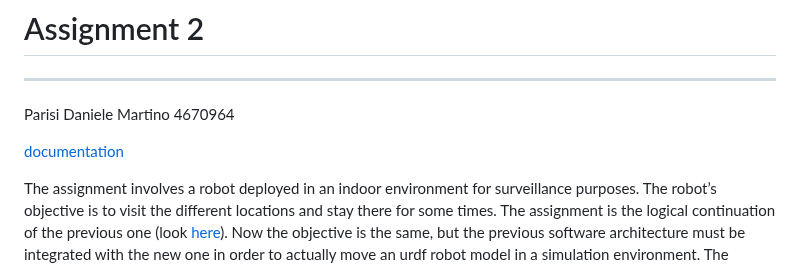
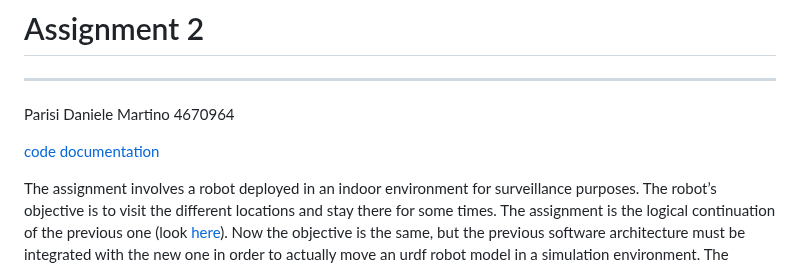
Before and after one commit to DaniPari99/Experimental-Robotics-Laboratory2, a Markdown page: assignment2/README.md, the part around the change. Rendered like a GitHub page.

```diff
--- a/assignment2/README.md
+++ b/assignment2/README.md
@@ -4,7 +4,7 @@
 
 Parisi Daniele Martino 4670964
 
-[documentation](https://danipari99.github.io/Experimental-Robotics-Laboratory2/)
+[code documentation](https://danipari99.github.io/Experimental-Robotics-Laboratory2/)
 
 The assignment involves a robot deployed in an indoor environment for surveillance purposes. The robot’s objective is to visit the different locations and stay there for some times. The assignment is the logical continuation of the previous one (look [here](https://github.com/DaniPari99/Experimental-Robotics-Laboratory/tree/main/assignment_1)). Now the objective is the same, but the previous software architecture must be integrated with the new one in order to actually move an urdf robot model in a simulation environment.
 The assignment can be divided in 2 parts:
```
